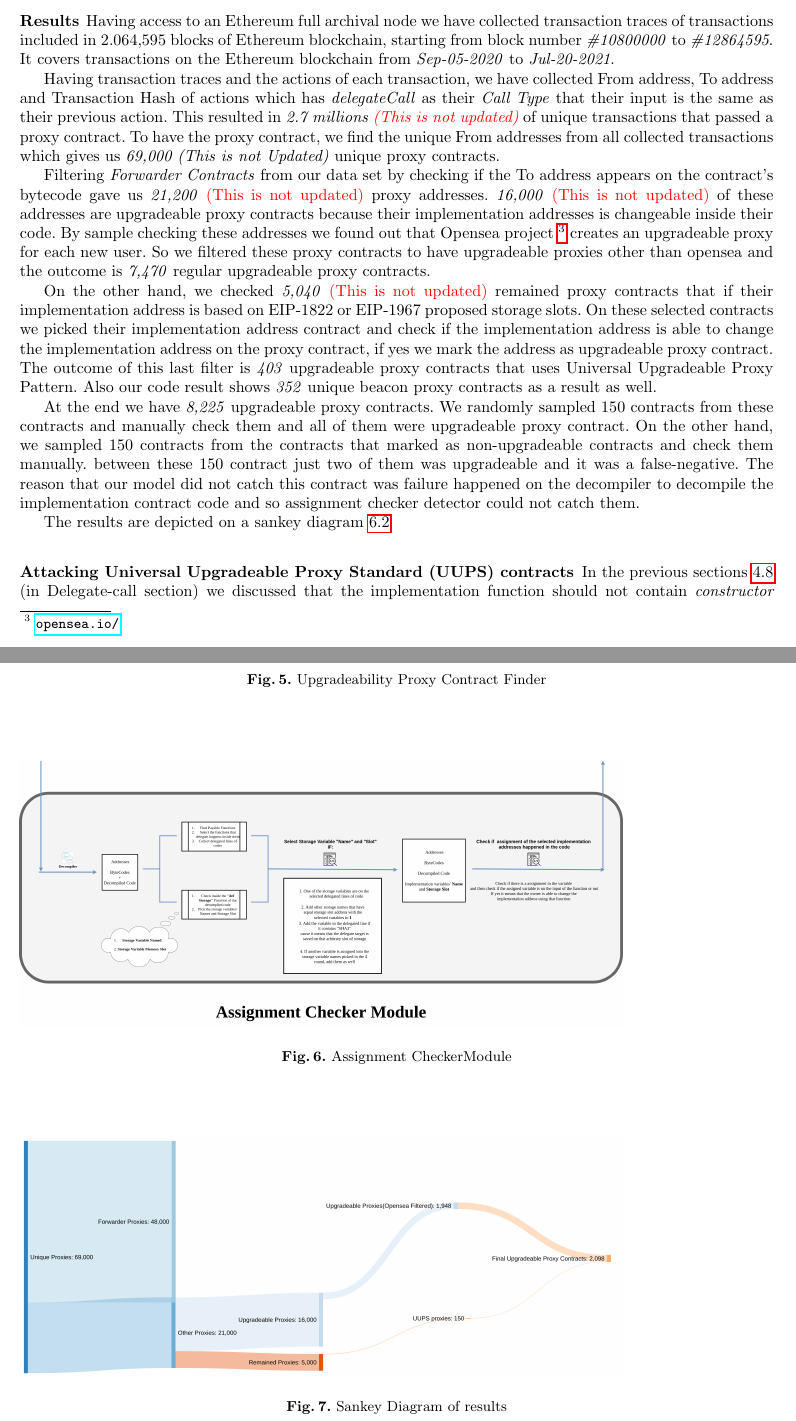
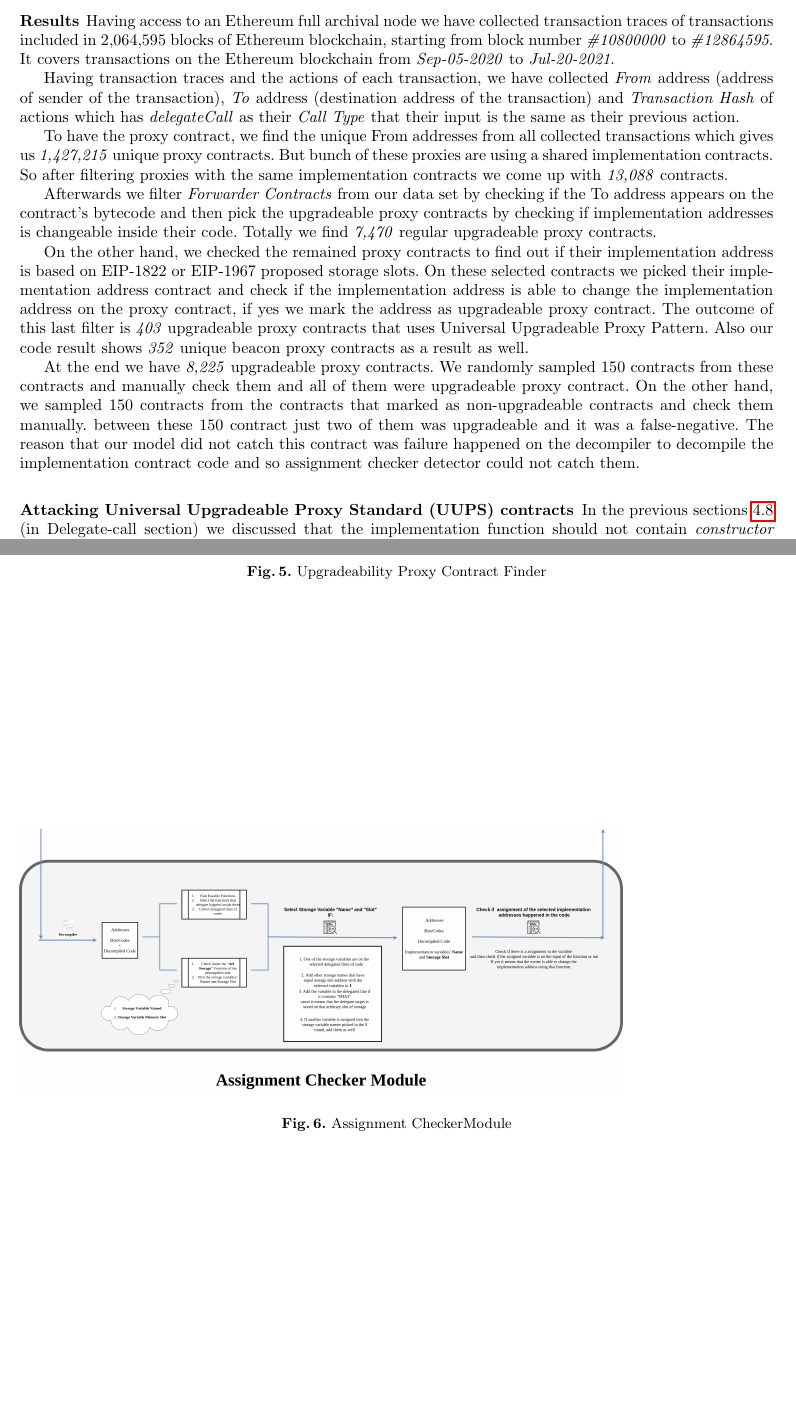
Before and after one commit to MadibaGroup/2021-Upgrade, a LaTeX thesis (LNCS/main.tex, which reads LNCS/sections/body.tex): two parts of pages 20 and 25 of 25, joined at a grey line, cut so that both start at the same text, the shorter picture padded with empty space. Compiled offline with pdfLaTeX.

Commit message:
Results completed

```diff
--- a/LNCS/sections/body.tex
+++ b/LNCS/sections/body.tex
@@ -591,24 +591,17 @@ The whole process is depicted on figure~\ref{assignmentFinder}.
 
 
 \subsubsection{Results}
-Having access to an Ethereum full archival node we have collected transaction traces of transactions included in 2.064,595 blocks of Ethereum blockchain, starting from block number \textit{\#10800000} to \textit{\#12864595}. It covers transactions on the Ethereum blockchain from \textit{Sep-05-2020} to \textit{Jul-20-2021}.
+Having access to an Ethereum full archival node we have collected transaction traces of transactions included in 2,064,595 blocks of Ethereum blockchain, starting from block number \textit{\#10800000} to \textit{\#12864595}. It covers transactions on the Ethereum blockchain from \textit{Sep-05-2020} to \textit{Jul-20-2021}.
 
-Having transaction traces and the actions of each transaction, we have collected From address, To address and Transaction Hash of actions which has \textit{delegateCall} as their \textit{Call Type} that their input is the same as their previous action. This resulted in \textit{2.7 millions \textcolor{red}{(This is not updated)}} of unique transactions that passed a proxy contract.
-To have the proxy contract, we find the unique From addresses from all collected transactions which gives us \textit{69,000 (This is not Updated)} unique proxy contracts.
+Having transaction traces and the actions of each transaction, we have collected \textit{From} address (address of sender of the transaction), \textit{To} address (destination address of the transaction) and \textit{Transaction Hash} of actions which has \textit{delegateCall} as their \textit{Call Type} that their input is the same as their previous action.
 
-Filtering \textit{Forwarder Contracts} from our data set by checking if the To address appears on the contract's bytecode gave us \textit{21,200} \textcolor{red}{(This is not updated)} proxy addresses. \textit{16,000} \textcolor{red}{(This is not updated)} of these addresses are upgradeable proxy contracts because their implementation addresses is changeable inside their code. By sample checking these addresses we found out that Opensea project \footnote{\url{opensea.io/}} creates an upgradeable proxy for each new user. So we filtered these proxy contracts to have upgradeable proxies other than opensea and the outcome is \textit{7,470} regular upgradeable proxy contracts.
+To have the proxy contract, we find the unique From addresses from all collected transactions which gives us \textit{1,427,215} unique proxy contracts. But bunch of these proxies are using a shared implementation contracts. So after filtering proxies with the same implementation contracts we come up with \textit{13,088} contracts.
 
-On the other hand, we checked \textit{5,040} \textcolor{red}{(This is not updated)} remained proxy contracts that if their implementation address is based on EIP-1822 or EIP-1967 proposed storage slots. On these selected contracts we picked their implementation address contract and check if the implementation address is able to change the implementation address on the proxy contract, if yes we mark the address as upgradeable proxy contract. The outcome of this last filter is \textit{403} upgradeable proxy contracts that uses Universal Upgradeable Proxy Pattern. Also our code result shows \textit{352} unique beacon proxy contracts as a result as well.
+Afterwards we filter \textit{Forwarder Contracts} from our data set by checking if the To address appears on the contract's bytecode and then pick the upgradeable proxy contracts by checking if implementation addresses is changeable inside their code. Totally we find \textit{7,470} regular upgradeable proxy contracts.
+
+On the other hand, we checked the remained proxy contracts to find out if their implementation address is based on EIP-1822 or EIP-1967 proposed storage slots. On these selected contracts we picked their implementation address contract and check if the implementation address is able to change the implementation address on the proxy contract, if yes we mark the address as upgradeable proxy contract. The outcome of this last filter is \textit{403} upgradeable proxy contracts that uses Universal Upgradeable Proxy Pattern. Also our code result shows \textit{352} unique beacon proxy contracts as a result as well.
 
 At the end we have \textit{8,225} upgradeable proxy contracts. We randomly sampled 150 contracts from these contracts and manually check them and all of them were upgradeable proxy contract. On the other hand, we sampled 150 contracts from the contracts that marked as non-upgradeable contracts and check them manually. between these 150 contract just two of them was upgradeable and it was a false-negative. The reason that our model did not catch this contract was failure happened on the decompiler to decompile the implementation contract code and so assignment checker detector could not catch them.
-
-\begin{figure}[t]
-  \includegraphics[width=0.8\textwidth]{figures/sankeyDiagram.png}\label{sankey}
-  \caption{Sankey Diagram of results}
-\end{figure}
-
-
-The results are depicted on a sankey diagram \ref{sankey}
 
 \subsubsection{Attacking Universal Upgradeable Proxy Standard (UUPS) contracts}
 In the previous sections \ref{sysComplexity} (in Delegate-call section) we discussed that the implementation function should not contain \textit{constructor} function and instead of that there should be regular function namely \textit{Initialize} function that can be called just once and has the same functionality as constructor function. So the contract creator must call initialize function through proxy contract quickly after deploying the proxy contract. The Initialize function does not have any access control because it is considered to be called once and this function is responsible to define the owner so before calling this function we don't have the owner's address to check it for access control of the function. This is the main reason that there should be a check to be sure that this function can just be called once and not more. Regularly, the deployer (the dev team) will define and initialize the owner of the contract (address which have the control of upgrading the system) via initialize function. So if the initialize function can be called more than once, or the deployer do not initialize the contract, then any external address can call initialize function and change the owner of the contract and take control of the contract. But this is not the case and less likely to happens because this is the first row of checklist of this type of upgradeability pattern.
```
Also changed, not shown: LNCS/main.bbl (added), LNCS/main.pdf, LNCS/sections/body.tex (1 more changed lines), 4 other files.
